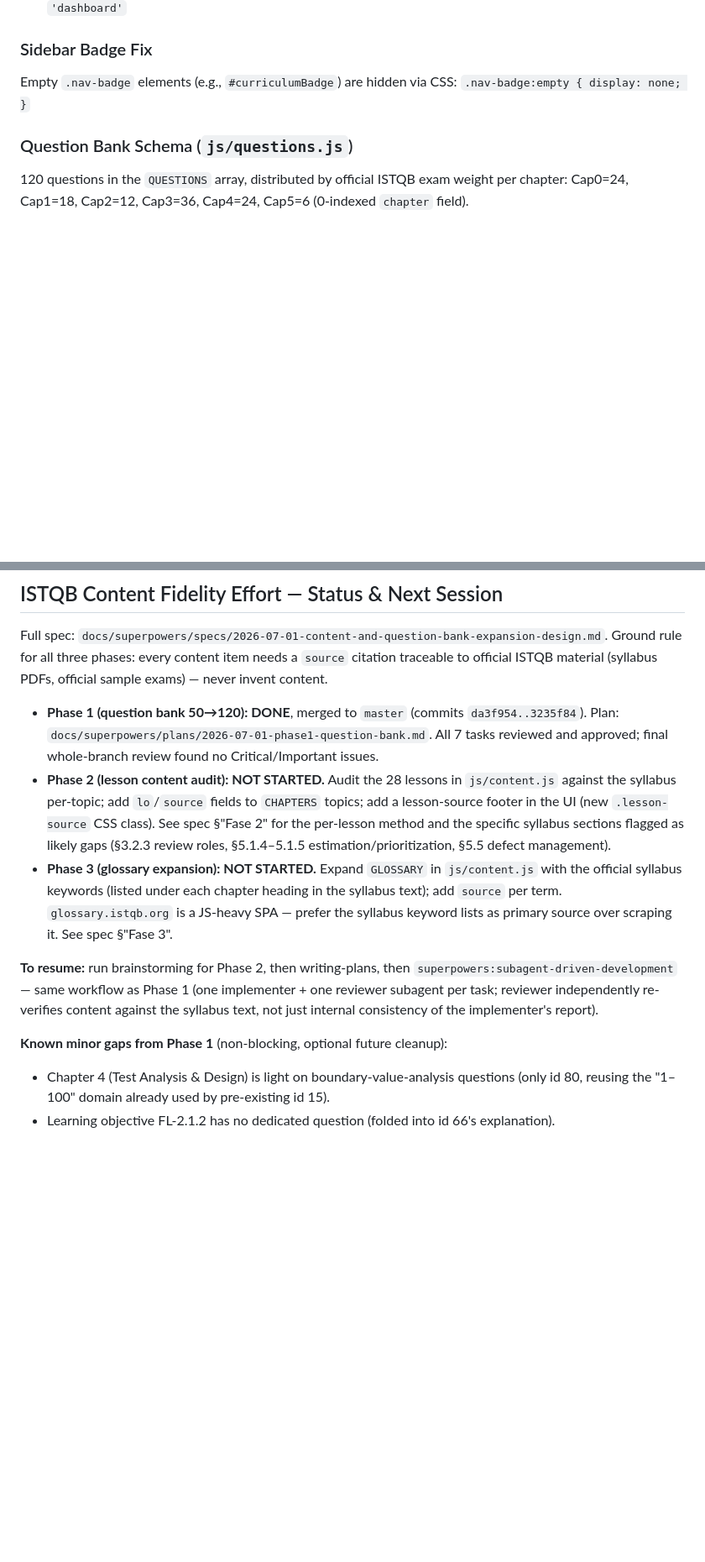
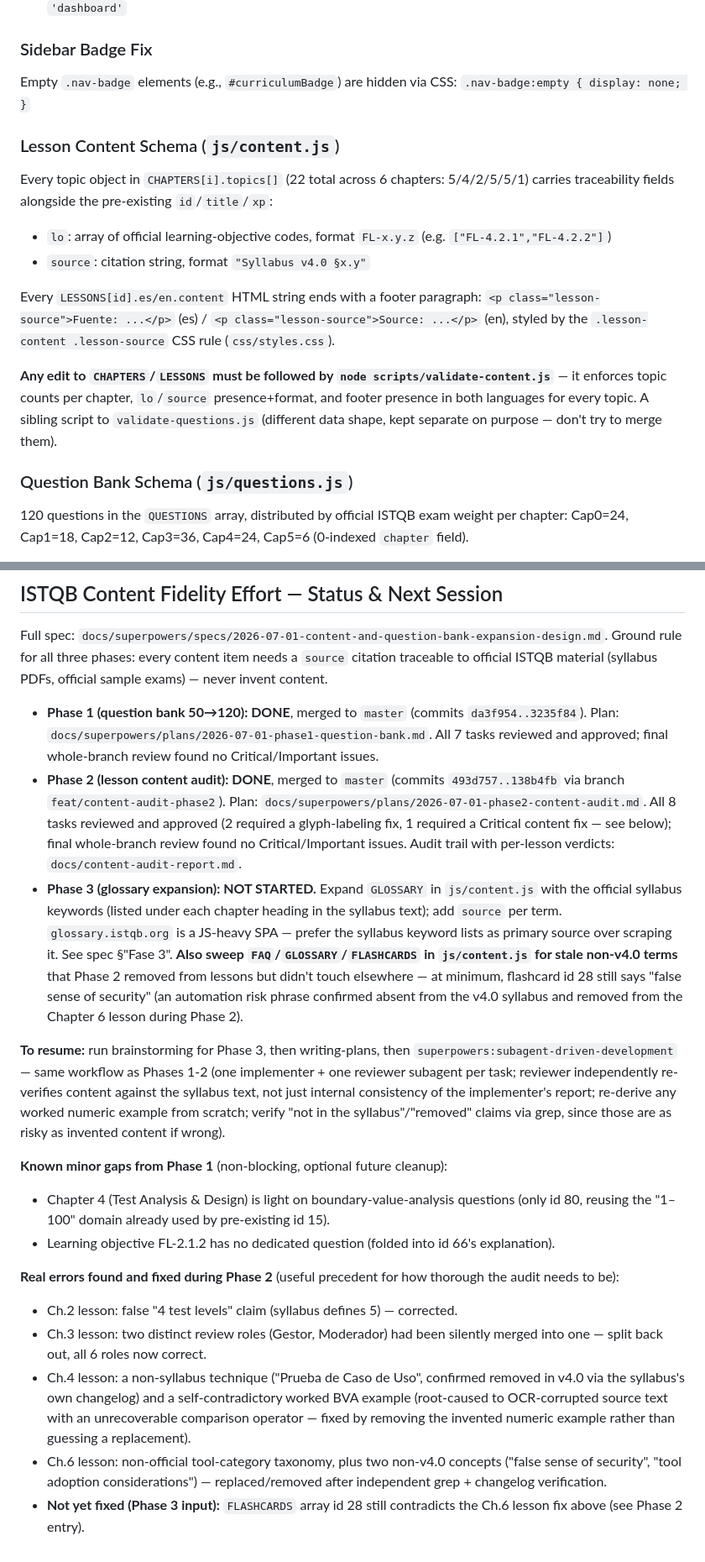
Before and after one commit to jraversbcn21/MyCampusISTQB_26, a Markdown page: AGENTS.md, 2 parts joined by grey strips. Shown at 84% size. GitHub-like rendering; blank space fills up the shorter version.

Commit message:
docs: sync CLAUDE.md/AGENTS.md with Phase 2 content audit completion
Mark Phase 2 (lesson content audit, 22 lessons) as done and merged.
Document the lo/source lesson schema, the validate-content.js gate,
and the real errors the audit found and fixed (wrong test-level
count, merged review roles, non-syllabus content, a self-contradictory
worked example traced to OCR-corrupted source text). Flag the
FLASHCARDS/false-sense-of-security inconsistency as explicit Phase 3
input, per the final whole-branch review's recommendation.

Co-Authored-By: Claude Sonnet 5 <noreply@anthropic.com>

```diff
--- a/AGENTS.md
+++ b/AGENTS.md
@@ -106,6 +106,22 @@ Saves current view to `localStorage` key `mycampus_current_view`. Restores on in
 
 Empty `.nav-badge` elements (e.g., `#curriculumBadge`) are hidden via CSS: `.nav-badge:empty { display: none; }`
 
+### Lesson Content Schema (`js/content.js`)
+
+Every topic object in `CHAPTERS[i].topics[]` (22 total across 6 chapters: 5/4/2/5/5/1)
+carries traceability fields alongside the pre-existing `id`/`title`/`xp`:
+- `lo`: array of official learning-objective codes, format `FL-x.y.z` (e.g. `["FL-4.2.1","FL-4.2.2"]`)
+- `source`: citation string, format `"Syllabus v4.0 §x.y"`
+
+Every `LESSONS[id].es/en.content` HTML string ends with a footer paragraph:
+`<p class="lesson-source">Fuente: ...</p>` (es) / `<p class="lesson-source">Source: ...</p>` (en),
+styled by the `.lesson-content .lesson-source` CSS rule (`css/styles.css`).
+
+**Any edit to `CHAPTERS`/`LESSONS` must be followed by `node scripts/validate-content.js`**
+— it enforces topic counts per chapter, `lo`/`source` presence+format, and footer presence
+in both languages for every topic. A sibling script to `validate-questions.js` (different
+data shape, kept separate on purpose — don't try to merge them).
+
 ### Question Bank Schema (`js/questions.js`)
 
 120 questions in the `QUESTIONS` array, distributed by official ISTQB exam weight per
@@ -158,22 +175,35 @@ to official ISTQB material (syllabus PDFs, official sample exams) — never inve
 - **Phase 1 (question bank 50→120): DONE**, merged to `master` (commits `da3f954..3235f84`).
   Plan: `docs/superpowers/plans/2026-07-01-phase1-question-bank.md`. All 7 tasks reviewed
   and approved; final whole-branch review found no Critical/Important issues.
-- **Phase 2 (lesson content audit): NOT STARTED.** Audit the 28 lessons in `js/content.js`
-  against the syllabus per-topic; add `lo`/`source` fields to `CHAPTERS` topics; add a
-  lesson-source footer in the UI (new `.lesson-source` CSS class). See spec §"Fase 2" for
-  the per-lesson method and the specific syllabus sections flagged as likely gaps
-  (§3.2.3 review roles, §5.1.4–5.1.5 estimation/prioritization, §5.5 defect management).
+- **Phase 2 (lesson content audit): DONE**, merged to `master` (commits `493d757..138b4fb`
+  via branch `feat/content-audit-phase2`). Plan: `docs/superpowers/plans/2026-07-01-phase2-content-audit.md`.
+  All 8 tasks reviewed and approved (2 required a glyph-labeling fix, 1 required a Critical
+  content fix — see below); final whole-branch review found no Critical/Important issues.
+  Audit trail with per-lesson verdicts: `docs/content-audit-report.md`.
 - **Phase 3 (glossary expansion): NOT STARTED.** Expand `GLOSSARY` in `js/content.js` with
   the official syllabus keywords (listed under each chapter heading in the syllabus text);
   add `source` per term. `glossary.istqb.org` is a JS-heavy SPA — prefer the syllabus
   keyword lists as primary source over scraping it. See spec §"Fase 3".
+  **Also sweep `FAQ`/`GLOSSARY`/`FLASHCARDS` in `js/content.js` for stale non-v4.0 terms**
+  that Phase 2 removed from lessons but didn't touch elsewhere — at minimum, flashcard
+  id 28 still says "false sense of security" (an automation risk phrase confirmed absent
+  from the v4.0 syllabus and removed from the Chapter 6 lesson during Phase 2).
 
-**To resume:** run brainstorming for Phase 2, then writing-plans, then
-`superpowers:subagent-driven-development` — same workflow as Phase 1 (one implementer +
+**To resume:** run brainstorming for Phase 3, then writing-plans, then
+`superpowers:subagent-driven-development` — same workflow as Phases 1-2 (one implementer +
 one reviewer subagent per task; reviewer independently re-verifies content against the
-syllabus text, not just internal consistency of the implementer's report).
+syllabus text, not just internal consistency of the implementer's report; re-derive any
+worked numeric example from scratch; verify "not in the syllabus"/"removed" claims via
+grep, since those are as risky as invented content if wrong).
 
 **Known minor gaps from Phase 1** (non-blocking, optional future cleanup):
 - Chapter 4 (Test Analysis & Design) is light on boundary-value-analysis questions (only
   id 80, reusing the "1–100" domain already used by pre-existing id 15).
 - Learning objective FL-2.1.2 has no dedicated question (folded into id 66's explanation).
+
+**Real errors found and fixed during Phase 2** (useful precedent for how thorough the audit needs to be):
+- Ch.2 lesson: false "4 test levels" claim (syllabus defines 5) — corrected.
+- Ch.3 lesson: two distinct review roles (Gestor, Moderador) had been silently merged into one — split back out, all 6 roles now correct.
+- Ch.4 lesson: a non-syllabus technique ("Prueba de Caso de Uso", confirmed removed in v4.0 via the syllabus's own changelog) and a self-contradictory worked BVA example (root-caused to OCR-corrupted source text with an unrecoverable comparison operator — fixed by removing the invented numeric example rather than guessing a replacement).
+- Ch.6 lesson: non-official tool-category taxonomy, plus two non-v4.0 concepts ("false sense of security", "tool adoption considerations") — replaced/removed after independent grep + changelog verification.
+- **Not yet fixed (Phase 3 input):** `FLASHCARDS` array id 28 still contradicts the Ch.6 lesson fix above (see Phase 2 entry).
```
Also changed, not shown: other parts of AGENTS.md (+3 -2 lines), CLAUDE.md (+10 -3 lines).
